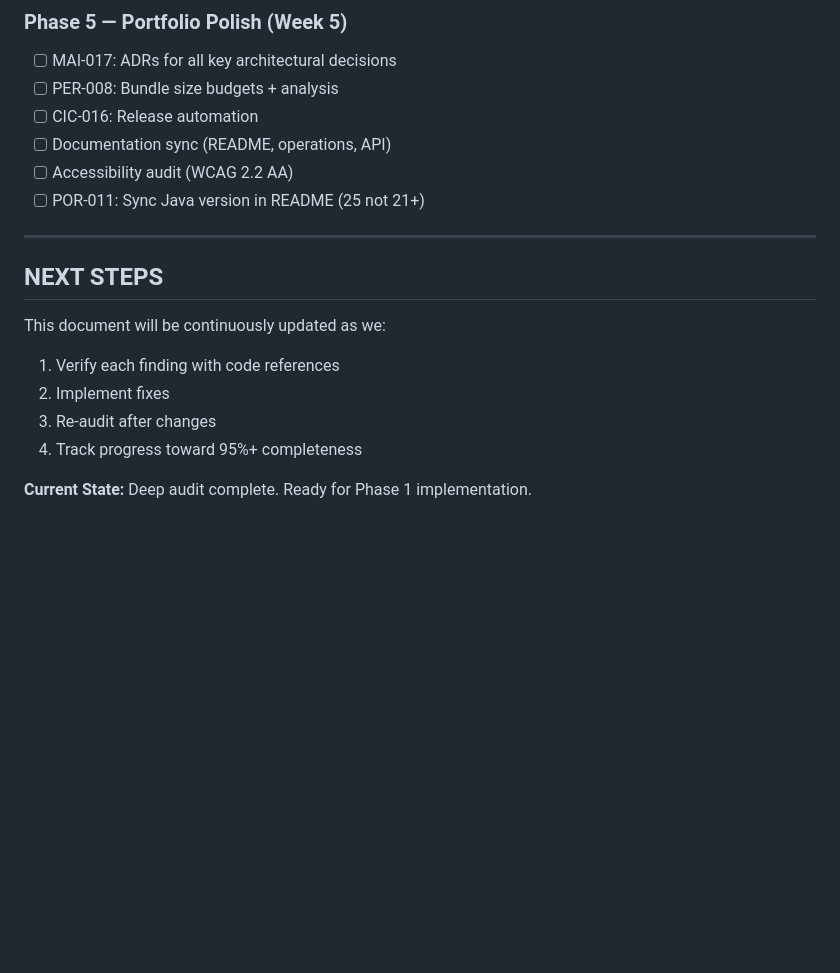
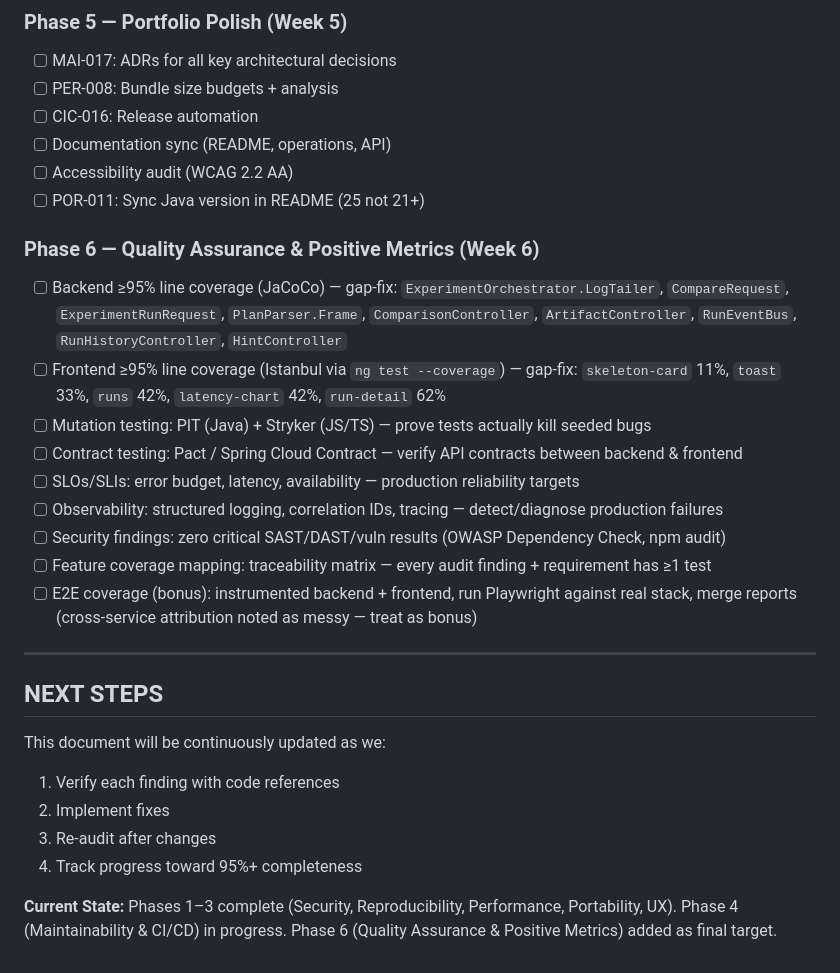
Before and after one commit to Mr-Wolv/QueryForge_Bakr101_2026, a Markdown page: AUDIT_FINDINGS.md, the part around the change. Rendered like a GitHub page; blank space fills up the shorter version.

Commit message:
docs(audit): add Phase 6 quality assurance and positive metrics

```diff
--- a/AUDIT_FINDINGS.md
+++ b/AUDIT_FINDINGS.md
@@ -265,6 +265,17 @@
 - [ ] Accessibility audit (WCAG 2.2 AA)
 - [ ] POR-011: Sync Java version in README (25 not 21+)
 
+### Phase 6 — Quality Assurance & Positive Metrics (Week 6)
+- [ ] Backend ≥95% line coverage (JaCoCo) — gap-fix: `ExperimentOrchestrator.LogTailer`, `CompareRequest`, `ExperimentRunRequest`, `PlanParser.Frame`, `ComparisonController`, `ArtifactController`, `RunEventBus`, `RunHistoryController`, `HintController`
+- [ ] Frontend ≥95% line coverage (Istanbul via `ng test --coverage`) — gap-fix: `skeleton-card` 11%, `toast` 33%, `runs` 42%, `latency-chart` 42%, `run-detail` 62%
+- [ ] Mutation testing: PIT (Java) + Stryker (JS/TS) — prove tests actually kill seeded bugs
+- [ ] Contract testing: Pact / Spring Cloud Contract — verify API contracts between backend & frontend
+- [ ] SLOs/SLIs: error budget, latency, availability — production reliability targets
+- [ ] Observability: structured logging, correlation IDs, tracing — detect/diagnose production failures
+- [ ] Security findings: zero critical SAST/DAST/vuln results (OWASP Dependency Check, npm audit)
+- [ ] Feature coverage mapping: traceability matrix — every audit finding + requirement has ≥1 test
+- [ ] E2E coverage (bonus): instrumented backend + frontend, run Playwright against real stack, merge reports (cross-service attribution noted as messy — treat as bonus)
+
 ---
 
 ## NEXT STEPS
@@ -275,4 +286,4 @@ This document will be continuously updated as we:
 3. Re-audit after changes
 4. Track progress toward 95%+ completeness
 
-**Current State:** Deep audit complete. Ready for Phase 1 implementation.
+**Current State:** Phases 1–3 complete (Security, Reproducibility, Performance, Portability, UX). Phase 4 (Maintainability & CI/CD) in progress. Phase 6 (Quality Assurance & Positive Metrics) added as final target.
```
